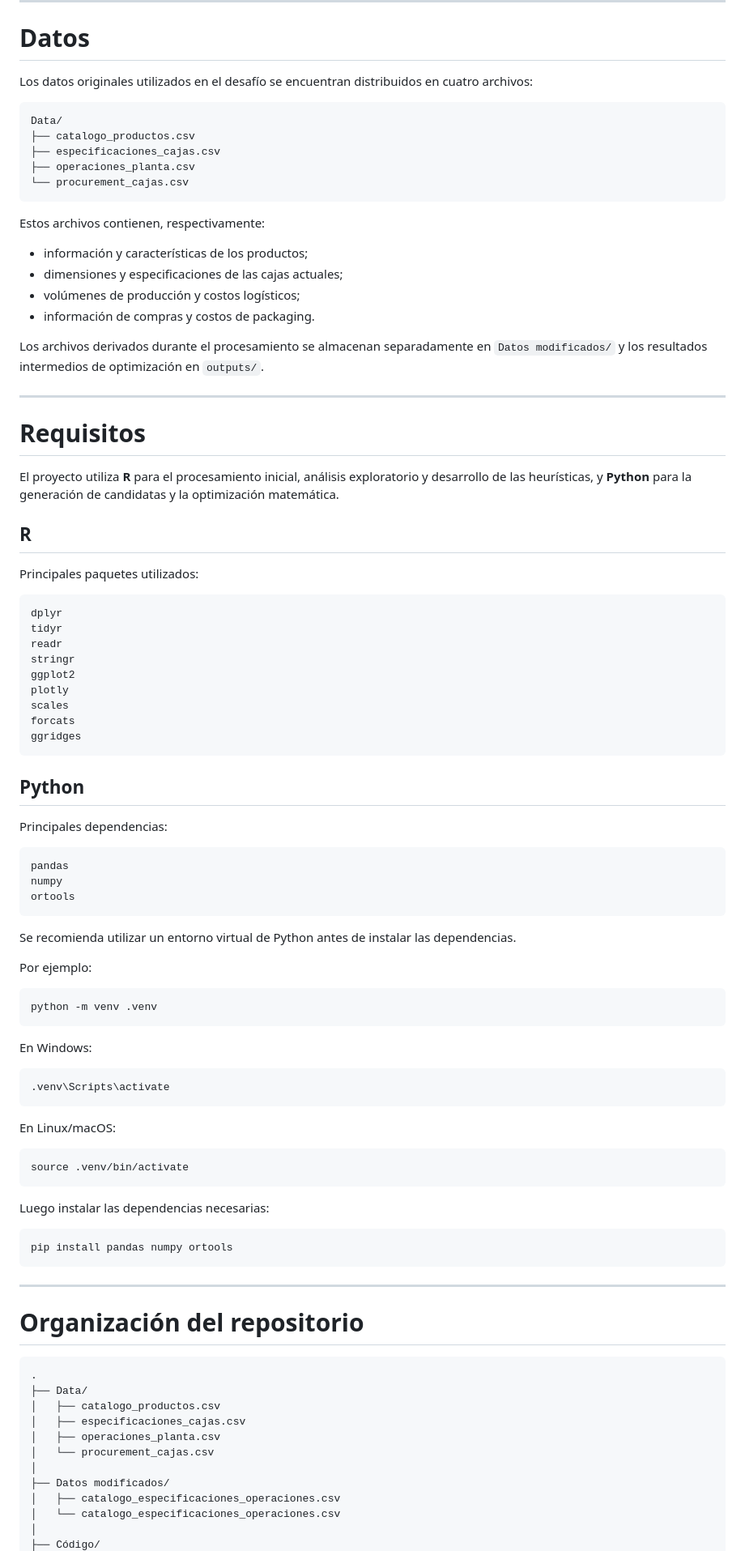
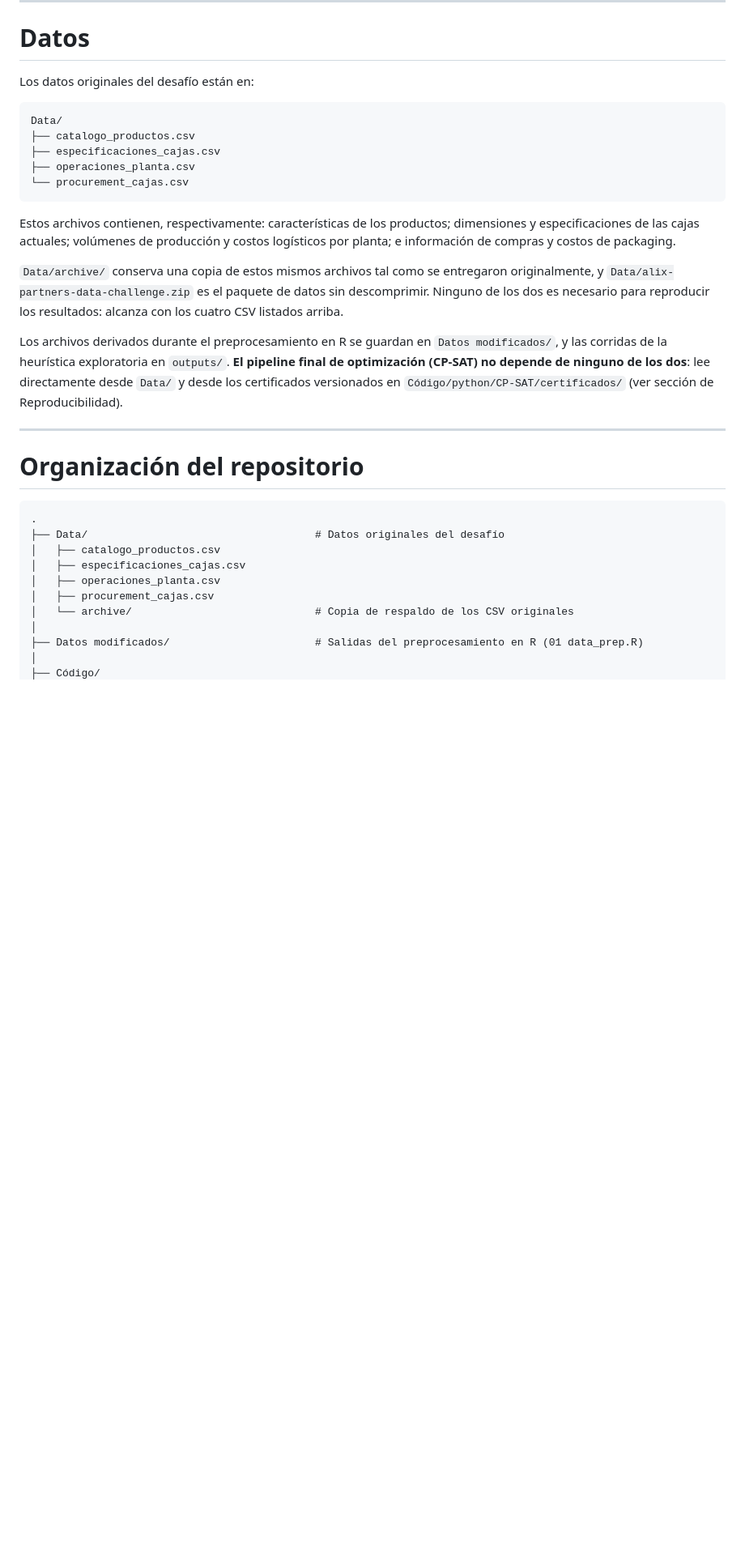
Before and after one commit to Franco-Santini/DataChallenge2026, a Markdown page: README.md, the part around one of its changes. Shown at 81% size. GitHub-like rendering; blank space fills up the shorter version.

````diff
--- a/README.md
+++ b/README.md
@@ -34,7 +33,7 @@ Para ello, se busca consolidar distintos productos en un menor número de diseñ
 
 # Datos
 
-Los datos originales utilizados en el desafío se encuentran distribuidos en cuatro archivos:
+Los datos originales del desafío están en:
 
 ```text
 Data/
@@ -44,72 +43,11 @@ Data/
 └── procurement_cajas.csv
 ```
 
-Estos archivos contienen, respectivamente:
+Estos archivos contienen, respectivamente: características de los productos; dimensiones y especificaciones de las cajas actuales; volúmenes de producción y costos logísticos por planta; e información de compras y costos de packaging.
 
-* información y características de los productos;
-* dimensiones y especificaciones de las cajas actuales;
-* volúmenes de producción y costos logísticos;
-* información de compras y costos de packaging.
+`Data/archive/` conserva una copia de estos mismos archivos tal como se entregaron originalmente, y `Data/alix-partners-data-challenge.zip` es el paquete de datos sin descomprimir. Ninguno de los dos es necesario para reproducir los resultados: alcanza con los cuatro CSV listados arriba.
 
-Los archivos derivados durante el procesamiento se almacenan separadamente en `Datos modificados/` y los resultados intermedios de optimización en `outputs/`.
-
----
-
-# Requisitos
-
-El proyecto utiliza **R** para el procesamiento inicial, análisis exploratorio y desarrollo de las heurísticas, y **Python** para la generación de candidatas y la optimización matemática.
-
-## R
-
-Principales paquetes utilizados:
-
-```r
-dplyr
-tidyr
-readr
-stringr
-ggplot2
-plotly
-scales
-forcats
-ggridges
-```
-
-## Python
-
-Principales dependencias:
-
-```text
-pandas
-numpy
-ortools
-```
-
-Se recomienda utilizar un entorno virtual de Python antes de instalar las dependencias.
-
-Por ejemplo:
-
-```bash
-python -m venv .venv
-```
-
-En Windows:
-
-```bash
-.venv\Scripts\activate
-```
-
-En Linux/macOS:
-
-```bash
-source .venv/bin/activate
-```
-
-Luego instalar las dependencias necesarias:
-
-```bash
-pip install pandas numpy ortools
-```
+Los archivos derivados durante el preprocesamiento en R se guardan en `Datos modificados/`, y las corridas de la heurística exploratoria en `outputs/`. **El pipeline final de optimización (CP-SAT) no depende de ninguno de los dos**: lee directamente desde `Data/` y desde los certificados versionados en `Código/python/CP-SAT/certificados/` (ver sección de Reproducibilidad).
 
 ---
 
@@ -117,14 +55,13 @@ pip install pandas numpy ortools
 
 ```text
 .
-├── Data/
+├── Data/                                    # Datos originales del desafío
 │   ├── catalogo_productos.csv
 │   ├── especificaciones_cajas.csv
 │   ├── operaciones_planta.csv
-│   └── procurement_cajas.csv
+│   ├── procurement_cajas.csv
+│   └── archive/                             # Copia de respaldo de los CSV originales
 │
-├── Datos modificados/
-│   ├── catalogo_especificaciones_operaciones.csv
-│   └── catalogo_especificaciones_operaciones.csv
+├── Datos modificados/                       # Salidas del preprocesamiento en R (01 data_prep.R)
 │
 ├── Código/
````
Also changed, not shown: other parts of README.md (+132 -96 lines).
